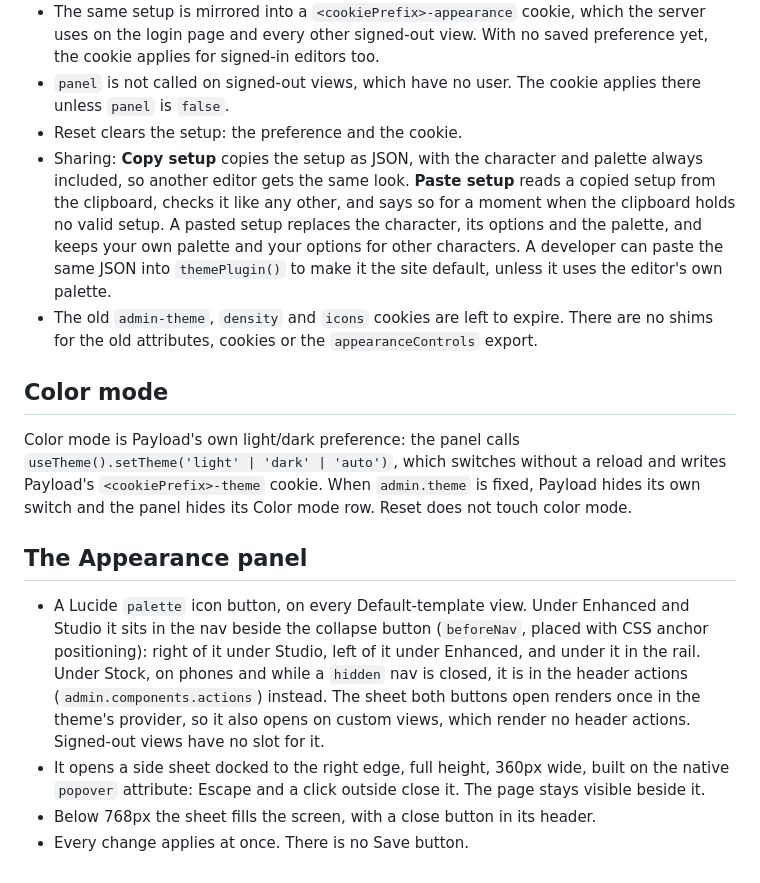
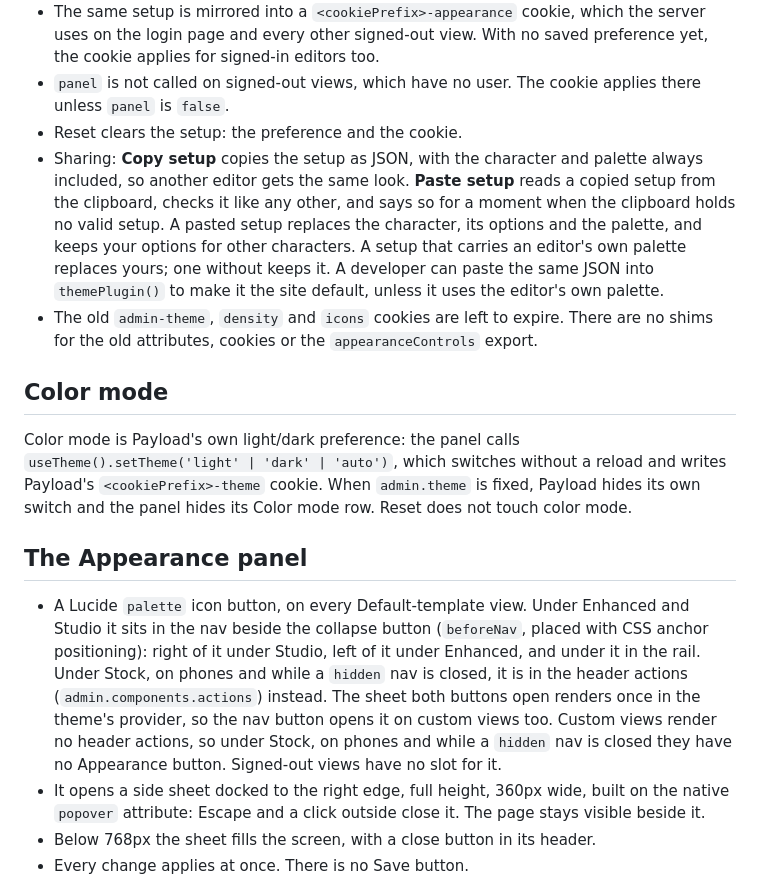
Before and after one commit to payloadpack/theme, a Markdown page: docs/appearance.md, the part around the change. Drawn GitHub-style.

```diff
--- a/docs/appearance.md
+++ b/docs/appearance.md
@@ -119,7 +119,7 @@ A setup is what an editor picked: a character, that character's options, a palet
 - The same setup is mirrored into a `<cookiePrefix>-appearance` cookie, which the server uses on the login page and every other signed-out view. With no saved preference yet, the cookie applies for signed-in editors too.
 - `panel` is not called on signed-out views, which have no user. The cookie applies there unless `panel` is `false`.
 - Reset clears the setup: the preference and the cookie.
-- Sharing: **Copy setup** copies the setup as JSON, with the character and palette always included, so another editor gets the same look. **Paste setup** reads a copied setup from the clipboard, checks it like any other, and says so for a moment when the clipboard holds no valid setup. A pasted setup replaces the character, its options and the palette, and keeps your own palette and your options for other characters. A developer can paste the same JSON into `themePlugin()` to make it the site default, unless it uses the editor's own palette.
+- Sharing: **Copy setup** copies the setup as JSON, with the character and palette always included, so another editor gets the same look. **Paste setup** reads a copied setup from the clipboard, checks it like any other, and says so for a moment when the clipboard holds no valid setup. A pasted setup replaces the character, its options and the palette, and keeps your options for other characters. A setup that carries an editor's own palette replaces yours; one without keeps it. A developer can paste the same JSON into `themePlugin()` to make it the site default, unless it uses the editor's own palette.
 - The old `admin-theme`, `density` and `icons` cookies are left to expire. There are no shims for the old attributes, cookies or the `appearanceControls` export.
 
 ## Color mode
@@ -128,7 +128,7 @@ Color mode is Payload's own light/dark preference: the panel calls `useTheme().s
 
 ## The Appearance panel
 
-- A Lucide `palette` icon button, on every Default-template view. Under Enhanced and Studio it sits in the nav beside the collapse button (`beforeNav`, placed with CSS anchor positioning): right of it under Studio, left of it under Enhanced, and under it in the rail. Under Stock, on phones and while a `hidden` nav is closed, it is in the header actions (`admin.components.actions`) instead. The sheet both buttons open renders once in the theme's provider, so it also opens on custom views, which render no header actions. Signed-out views have no slot for it.
+- A Lucide `palette` icon button, on every Default-template view. Under Enhanced and Studio it sits in the nav beside the collapse button (`beforeNav`, placed with CSS anchor positioning): right of it under Studio, left of it under Enhanced, and under it in the rail. Under Stock, on phones and while a `hidden` nav is closed, it is in the header actions (`admin.components.actions`) instead. The sheet both buttons open renders once in the theme's provider, so the nav button opens it on custom views too. Custom views render no header actions, so under Stock, on phones and while a `hidden` nav is closed they have no Appearance button. Signed-out views have no slot for it.
 - It opens a side sheet docked to the right edge, full height, 360px wide, built on the native `popover` attribute: Escape and a click outside close it. The page stays visible beside it.
 - Below 768px the sheet fills the screen, with a close button in its header.
 - Every change applies at once. There is no Save button.
```
Also changed, not shown: README.md (+1 -1 lines).
